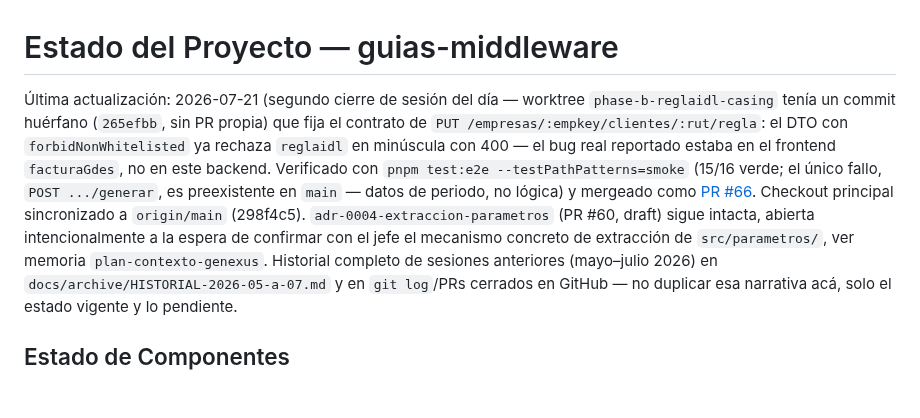
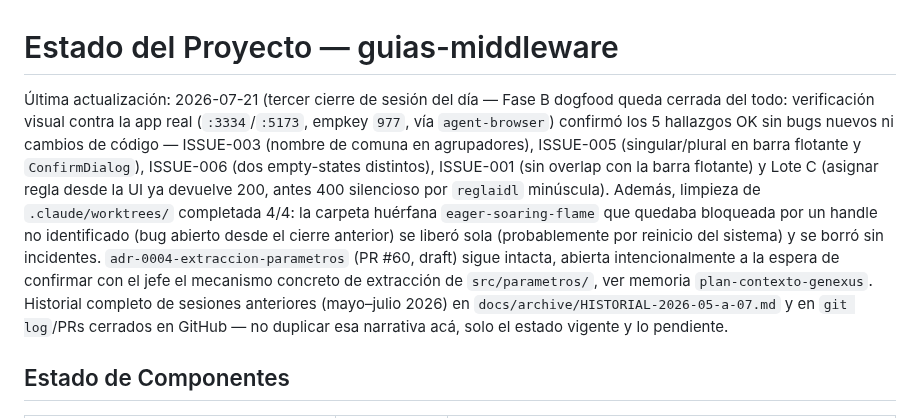
Before and after one commit to matop/facturador-guias-backend, a Markdown page: docs/ESTADO.md, the part around the change. Rendered like a GitHub page; blank space fills up the shorter version.

Commit message:
docs(ESTADO): cierre de sesión — verificación visual Fase B completa + limpieza final de worktrees (#67)
Verificación visual contra la app real confirmó los 5 hallazgos de Fase B
(ISSUE-001/003/005/006 + Lote C) sin bugs nuevos. La carpeta huérfana
eager-soaring-flame, bloqueada por un handle no identificado desde el
cierre anterior, se liberó sola y se borró.

```diff
--- a/docs/ESTADO.md
+++ b/docs/ESTADO.md
@@ -1,6 +1,6 @@
 # Estado del Proyecto — guias-middleware
 
-Última actualización: 2026-07-21 (segundo cierre de sesión del día — worktree `phase-b-reglaidl-casing` tenía un commit huérfano (`265efbb`, sin PR propia) que fija el contrato de `PUT /empresas/:empkey/clientes/:rut/regla`: el DTO con `forbidNonWhitelisted` ya rechaza `reglaidl` en minúscula con 400 — el bug real reportado estaba en el frontend `facturaGdes`, no en este backend. Verificado con `pnpm test:e2e --testPathPatterns=smoke` (15/16 verde; el único fallo, `POST .../generar`, es preexistente en `main` — datos de periodo, no lógica) y mergeado como [PR #66](https://github.com/matop/facturador-guias-backend/pull/66). Checkout principal sincronizado a `origin/main` (298f4c5). `adr-0004-extraccion-parametros` (PR #60, draft) sigue intacta, abierta intencionalmente a la espera de confirmar con el jefe el mecanismo concreto de extracción de `src/parametros/`, ver memoria `plan-contexto-genexus`. Historial completo de sesiones anteriores (mayo–julio 2026)
+Última actualización: 2026-07-21 (tercer cierre de sesión del día — Fase B dogfood queda cerrada del todo: verificación visual contra la app real (`:3334`/`:5173`, empkey `977`, vía `agent-browser`) confirmó los 5 hallazgos OK sin bugs nuevos ni cambios de código — ISSUE-003 (nombre de comuna en agrupadores), ISSUE-005 (singular/plural en barra flotante y `ConfirmDialog`), ISSUE-006 (dos empty-states distintos), ISSUE-001 (sin overlap con la barra flotante) y Lote C (asignar regla desde la UI ya devuelve 200, antes 400 silencioso por `reglaidl` minúscula). Además, limpieza de `.claude/worktrees/` completada 4/4: la carpeta huérfana `eager-soaring-flame` que quedaba bloqueada por un handle no identificado (bug abierto desde el cierre anterior) se liberó sola (probablemente por reinicio del sistema) y se borró sin incidentes. `adr-0004-extraccion-parametros` (PR #60, draft) sigue intacta, abierta intencionalmente a la espera de confirmar con el jefe el mecanismo concreto de extracción de `src/parametros/`, ver memoria `plan-contexto-genexus`. Historial completo de sesiones anteriores (mayo–julio 2026)
 en `docs/archive/HISTORIAL-2026-05-a-07.md` y en `git log`/PRs cerrados en GitHub — no
 duplicar esa narrativa acá, solo el estado vigente y lo pendiente.
 
```
